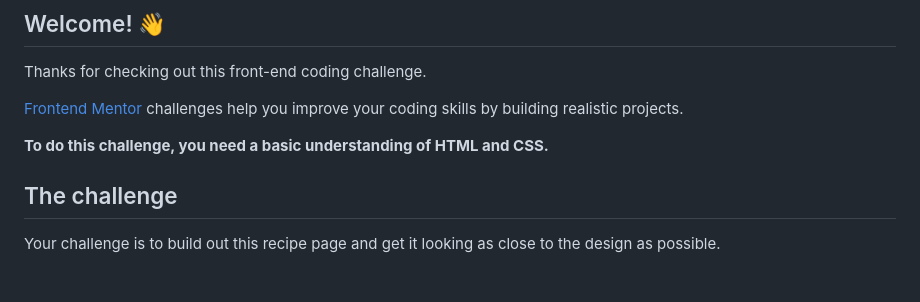
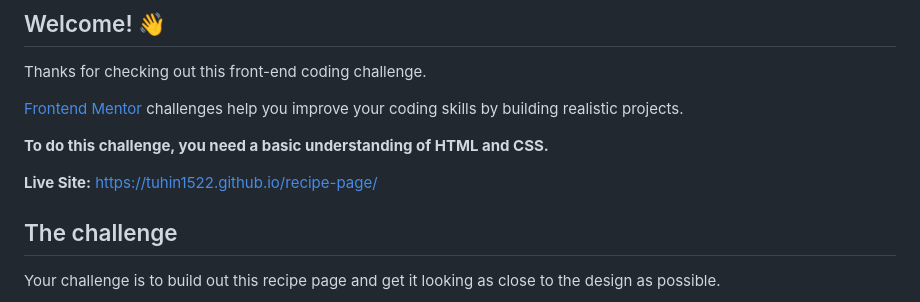
Before and after one commit to tuhin1522/recipe-page, a Markdown page: README.md, the part around the change. Drawn GitHub-style; blank space fills up the shorter version.

Commit message:
complete

```diff
--- a/README.md
+++ b/README.md
@@ -9,6 +9,8 @@ Thanks for checking out this front-end coding challenge.
 [Frontend Mentor](https://www.frontendmentor.io) challenges help you improve your coding skills by building realistic projects.
 
 **To do this challenge, you need a basic understanding of HTML and CSS.**
+
+**Live Site:** https://tuhin1522.github.io/recipe-page/
 
 ## The challenge
 
```
